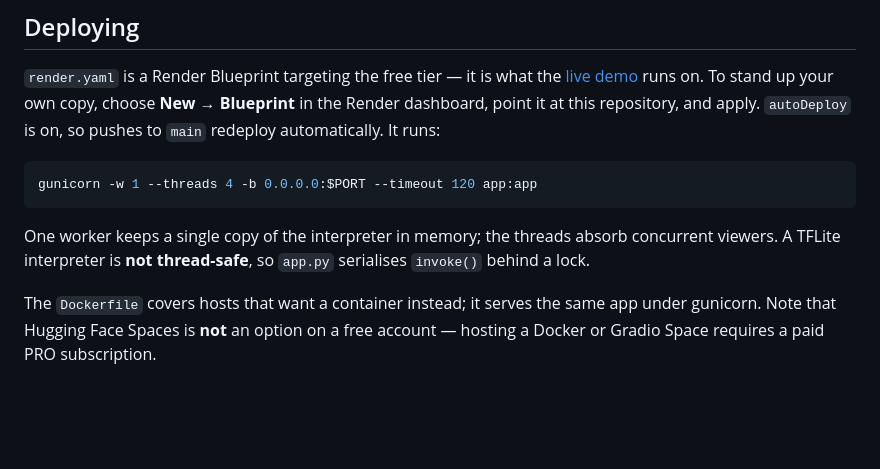
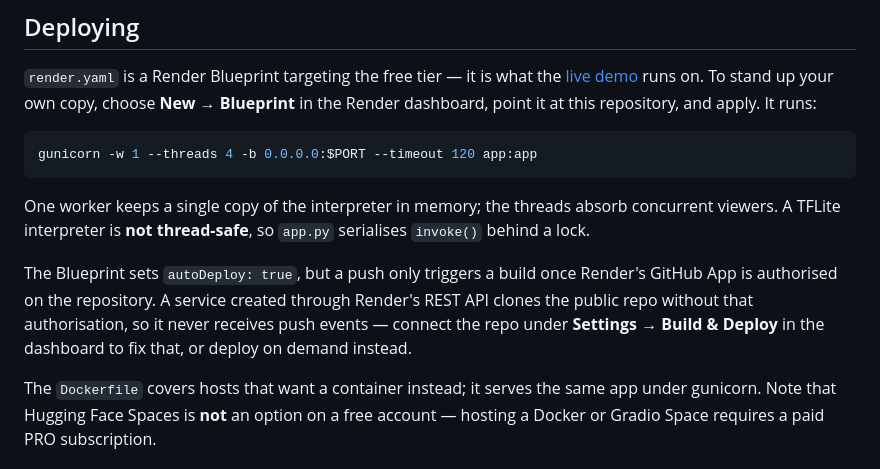
Before and after one commit to victorakor/Eye-disease-detection, a Markdown page: README.md, the part around the change. Drawn GitHub-style; blank space fills up the shorter version.

Commit message:
Correct the README on when a push actually triggers a redeploy
render.yaml sets autoDeploy: true, and the Render API reports autoDeploy as
enabled on the running service -- but a push to main did not start a build. The
setting has no delivery mechanism behind it: a service created through Render's
REST API clones the public repo anonymously and never gets a GitHub webhook,
which requires authorising Render's GitHub App on the repository through the
dashboard.

Say so, rather than claiming pushes deploy themselves.

Co-Authored-By: Claude Opus 5 <noreply@anthropic.com>

````diff
--- a/README.md
+++ b/README.md
@@ -177,7 +177,7 @@ directories:
 `render.yaml` is a Render Blueprint targeting the free tier — it is what the
 [live demo](#live-demo) runs on. To stand up your own copy, choose **New →
 Blueprint** in the Render dashboard, point it at this repository, and apply.
-`autoDeploy` is on, so pushes to `main` redeploy automatically. It runs:
+It runs:
 
 ```bash
 gunicorn -w 1 --threads 4 -b 0.0.0.0:$PORT --timeout 120 app:app
@@ -187,6 +187,12 @@ One worker keeps a single copy of the interpreter in memory; the threads absorb
 concurrent viewers. A TFLite interpreter is **not thread-safe**, so `app.py`
 serialises `invoke()` behind a lock.
 
+The Blueprint sets `autoDeploy: true`, but a push only triggers a build once
+Render's GitHub App is authorised on the repository. A service created through
+Render's REST API clones the public repo without that authorisation, so it never
+receives push events — connect the repo under **Settings → Build & Deploy** in
+the dashboard to fix that, or deploy on demand instead.
+
 The `Dockerfile` covers hosts that want a container instead; it serves the same
 app under gunicorn. Note that Hugging Face Spaces is **not** an option on a free
 account — hosting a Docker or Gradio Space requires a paid PRO subscription.
````
